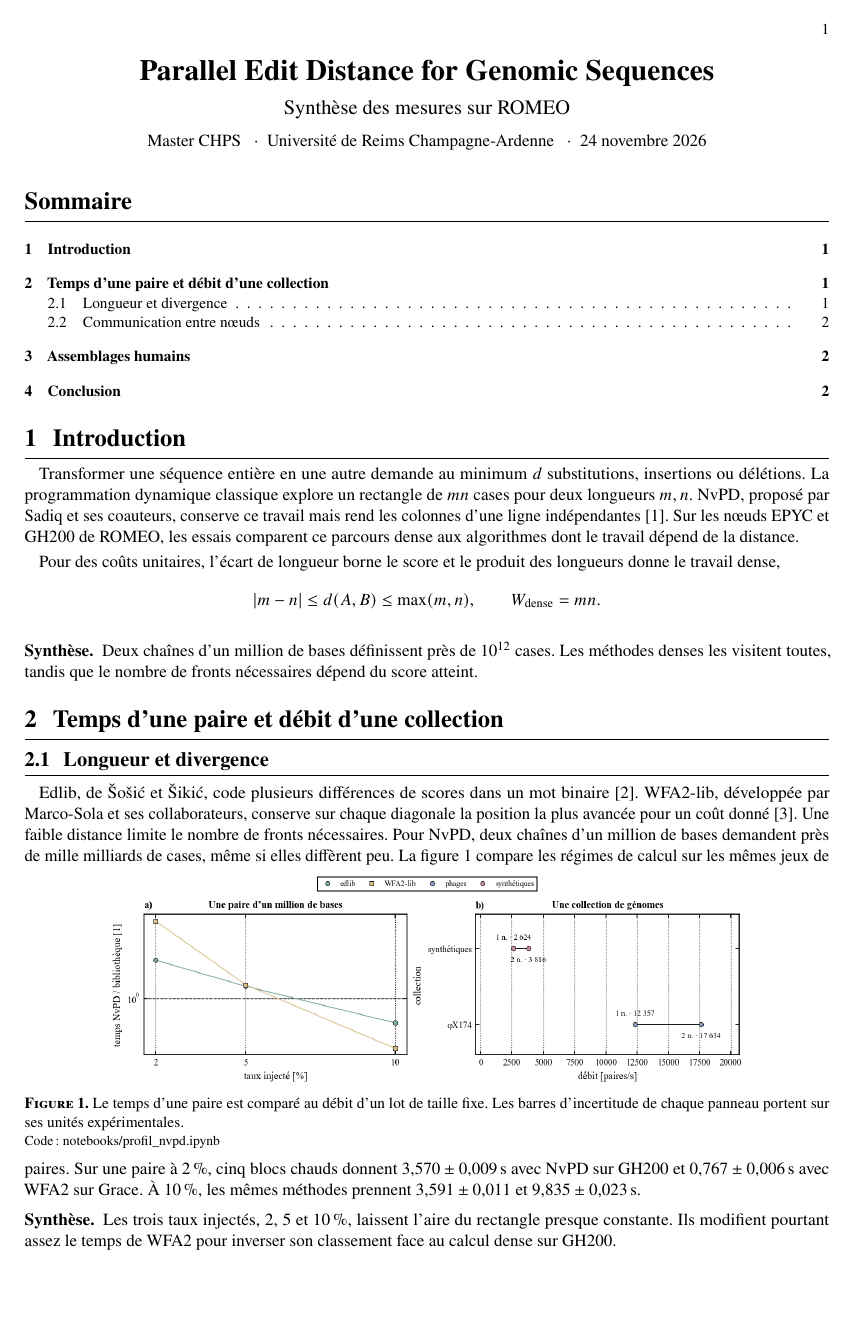
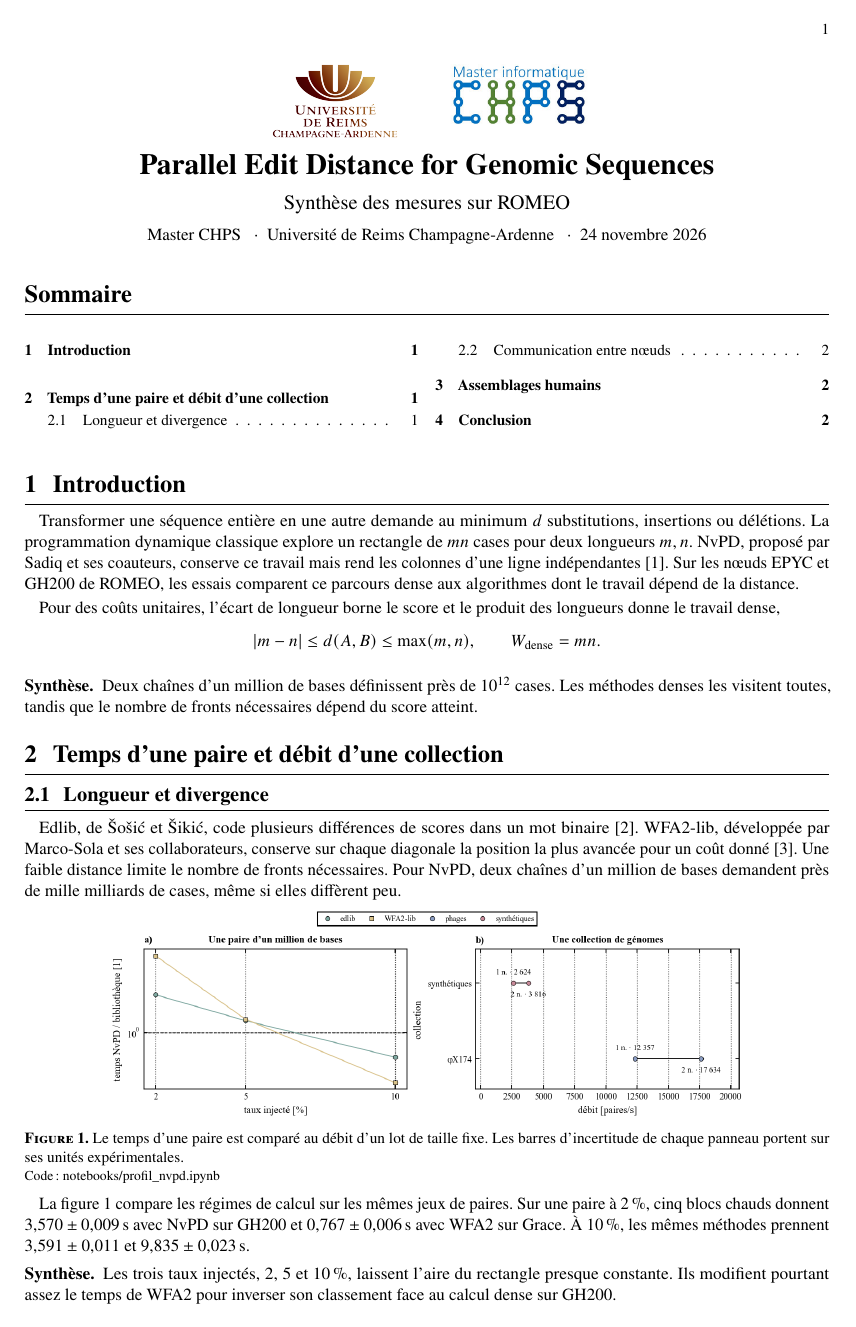
Before and after one commit to wolf75222/nvpd-edit-distance, a LaTeX document (report/rapport-court.tex, which reads report/tex/preambule.tex): page 1 of 2. Compiled offline with pdfLaTeX.

Commit message:
Balance the official URCA and CHPS logos on both title pages

```diff
--- a/report/rapport-court.tex
+++ b/report/rapport-court.tex
@@ -1,6 +1,6 @@
 \documentclass[10pt,a4paper]{article}
 \input{tex/preambule}
-\renewcommand{\chart}[4]{\begin{figure}[!htbp]\centering
+\renewcommand{\chart}[4]{\par\begin{figure}[!htbp]\centering
   \includegraphics[width=.80\linewidth,height=.215\textheight,keepaspectratio]{../figures/#1}
   \caption{#2}\label{#3}\sourcefig{#4}\end{figure}}
 \titlespacing*{\section}{0pt}{9pt plus 1pt}{4pt}
@@ -8,6 +8,6 @@
 \setlength{\parskip}{2pt plus .5pt}\setlength{\intextsep}{5pt}\setlength{\textfloatsep}{6pt}
 \begin{document}
 \doctitle{Synthèse des mesures sur ROMEO}
-{\small\setlength{\parskip}{0pt}\tableofcontents}
+\fullcontents
 \input{sections/synthese-courte}
 \end{document}
--- a/report/tex/preambule.tex
+++ b/report/tex/preambule.tex
@@ -32,6 +32,10 @@
 \renewcommand{\topfraction}{.9}\renewcommand{\bottomfraction}{.85}
 \renewcommand{\floatpagefraction}{.64}\renewcommand{\textfraction}{.09}
 \newcommand{\doctitle}[1]{\thispagestyle{firstpage}\begin{center}
+ \makebox[33mm][c]{\raisebox{-.5\height}{\includegraphics[height=17mm]{assets/logos/urca.png}}}%
+ \hspace{5mm}%
+ \makebox[33mm][c]{\raisebox{\dimexpr-.5\height+1.4mm\relax}{\includegraphics[height=12.35mm]{assets/logos/chps.jpg}}}\par
+ \vspace{4pt}%
  {\LARGE\bfseries Parallel Edit Distance for Genomic Sequences\par}
  \vspace{4pt}{\large #1\par}\vspace{4pt}
  Master CHPS \enspace$\cdot$\enspace Université de Reims Champagne-Ardenne \enspace$\cdot$\enspace 24 novembre 2026
```
Also changed, not shown: report/assets/logos/README.md (added), report/assets/logos/chps.jpg (added), report/assets/logos/urca.png (added), report/rapport-court.pdf, report/rapport.pdf.
